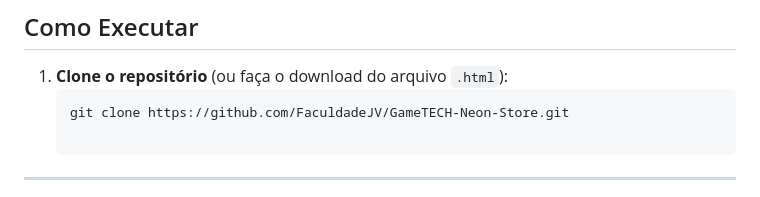
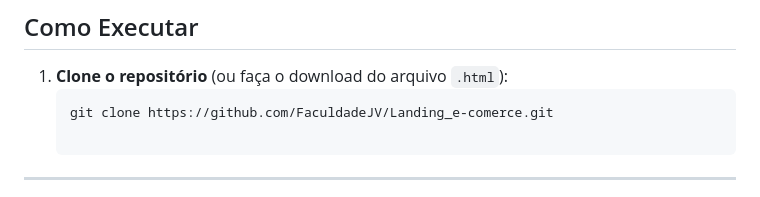
Before and after one commit to FaculdadeJV/Landing_e-comerce, a Markdown page: README.md, the part around the change. Drawn GitHub-style.

````diff
--- a/README.md
+++ b/README.md
@@ -80,7 +80,7 @@ O projeto utiliza uma paleta de cores **vermelho + azul neon** para transmitir e
 
 1. **Clone o repositório** (ou faça o download do arquivo `.html`):
    ```bash
-   git clone https://github.com/FaculdadeJV/GameTECH-Neon-Store.git
+   git clone https://github.com/FaculdadeJV/Landing_e-comerce.git
 
 ---
 
````
